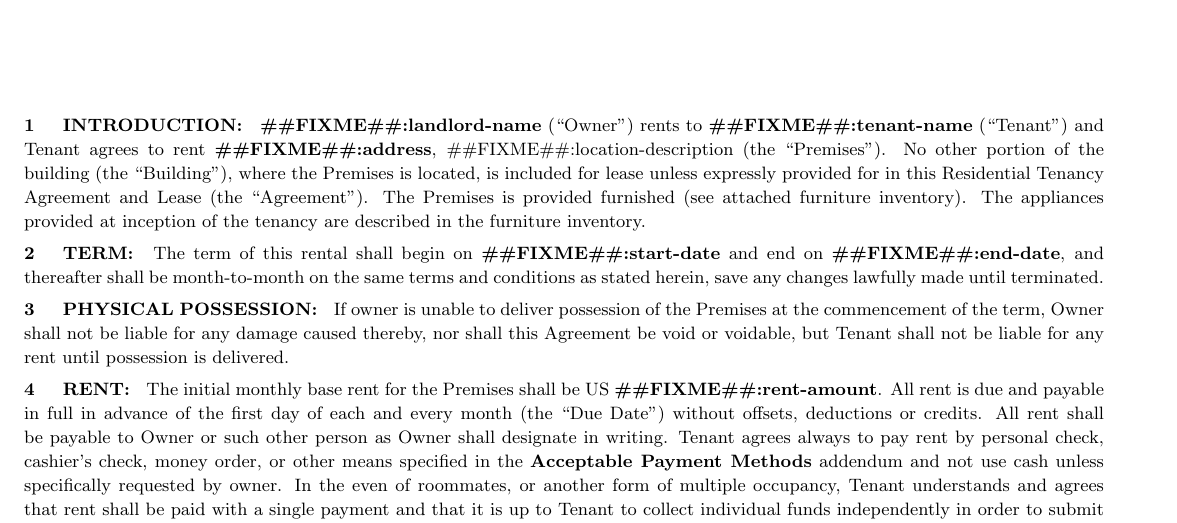
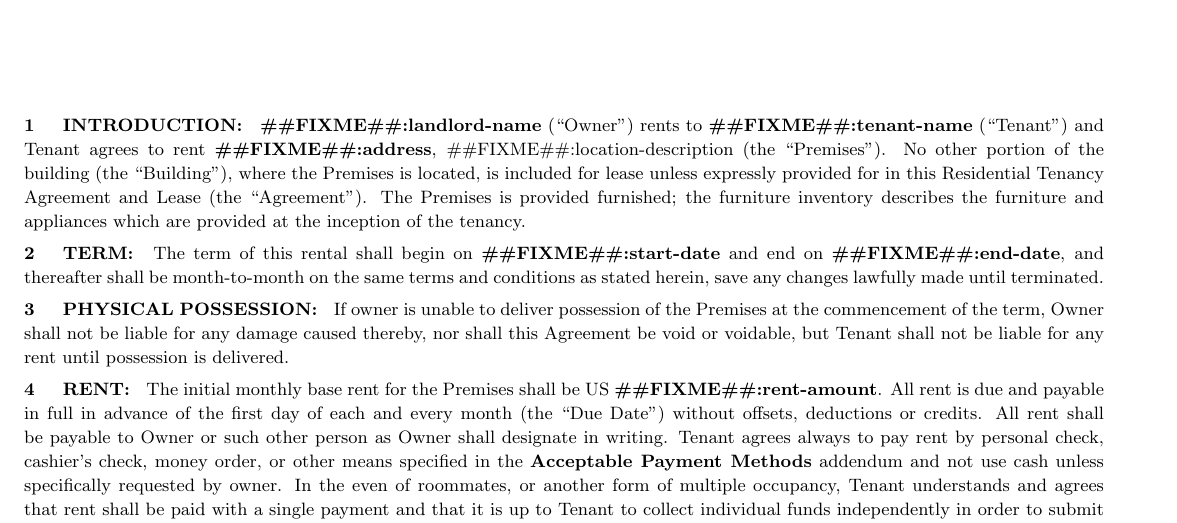
Before and after one commit to tildelowengrimm/sf-lease, a LaTeX document (lease-agreement.tex): part of page 1 of 8, cut so that both start at the same text. Compiled offline with pdfLaTeX.

Commit message:
Furniture and appliances can be described together.

```diff
--- a/lease-agreement.tex
+++ b/lease-agreement.tex
@@ -22,7 +22,7 @@
 
  \maketitle
 
- \numparagraph{\textbf{INTRODUCTION:}\hspace{2mm}} \textbf{\#\#FIXME\#\#:landlord-name} (``Owner'') rents to \textbf{\#\#FIXME\#\#:tenant-name} (``Tenant'') and Tenant agrees to rent \textbf{\#\#FIXME\#\#:address}, \#\#FIXME\#\#:location-description (the ``Premises''). No other portion of the building (the ``Building''), where the Premises is located, is included for lease unless expressly provided for in this Residential Tenancy Agreement and Lease (the ``Agreement''). The Premises is provided furnished (see attached furniture inventory). The appliances provided at inception of the tenancy are described in the furniture inventory.
+ \numparagraph{\textbf{INTRODUCTION:}\hspace{2mm}} \textbf{\#\#FIXME\#\#:landlord-name} (``Owner'') rents to \textbf{\#\#FIXME\#\#:tenant-name} (``Tenant'') and Tenant agrees to rent \textbf{\#\#FIXME\#\#:address}, \#\#FIXME\#\#:location-description (the ``Premises''). No other portion of the building (the ``Building''), where the Premises is located, is included for lease unless expressly provided for in this Residential Tenancy Agreement and Lease (the ``Agreement''). The Premises is provided furnished; the furniture inventory describes the furniture and appliances which are provided at the inception of the tenancy.
 
  \numparagraph{\textbf{TERM:}\hspace{2mm}} The term of this rental shall begin on \textbf{\#\#FIXME\#\#:start-date} and end on \textbf{\#\#FIXME\#\#:end-date}, and thereafter shall be month-to-month on the same terms and conditions as stated herein, save any changes lawfully made until terminated.
 
```
